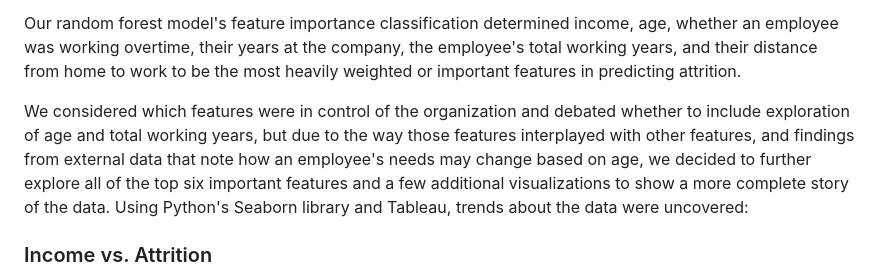
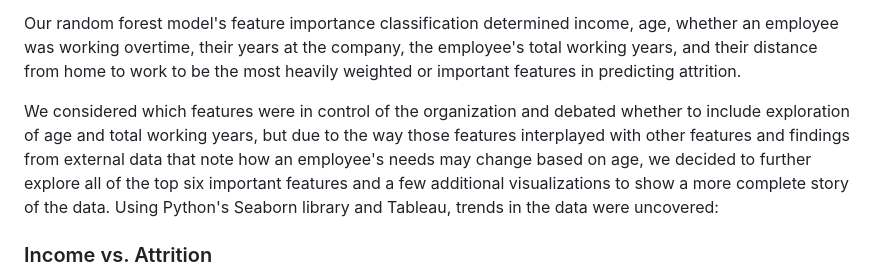
Before and after one commit to katewang1/Employee_Attrition_Analysis, a Markdown page: README.md, the part around the change. GitHub-like rendering.

```diff
--- a/README.md
+++ b/README.md
@@ -97,7 +97,7 @@ One of the first things we noticed about our data, was that it was compromised o
 
 Our random forest model's feature importance classification determined income, age, whether an employee was working overtime, their years at the company, the employee's total working years, and their distance from home to work to be the most heavily weighted or important features in predicting attrition.
 
-We considered which features were in control of the organization and debated whether to include exploration of age and total working years, but due to the way those features interplayed with other features, and findings from external data that note how an employee's needs may change based on age, we decided to further explore all of the top six important features and a few additional visualizations to show a more complete story of the data. Using Python's Seaborn library and Tableau, trends about the data were uncovered:
+We considered which features were in control of the organization and debated whether to include exploration of age and total working years, but due to the way those features interplayed with other features and findings from external data that note how an employee's needs may change based on age, we decided to further explore all of the top six important features and a few additional visualizations to show a more complete story of the data. Using Python's Seaborn library and Tableau, trends in the data were uncovered:
 </br>
 </br>
 
```
